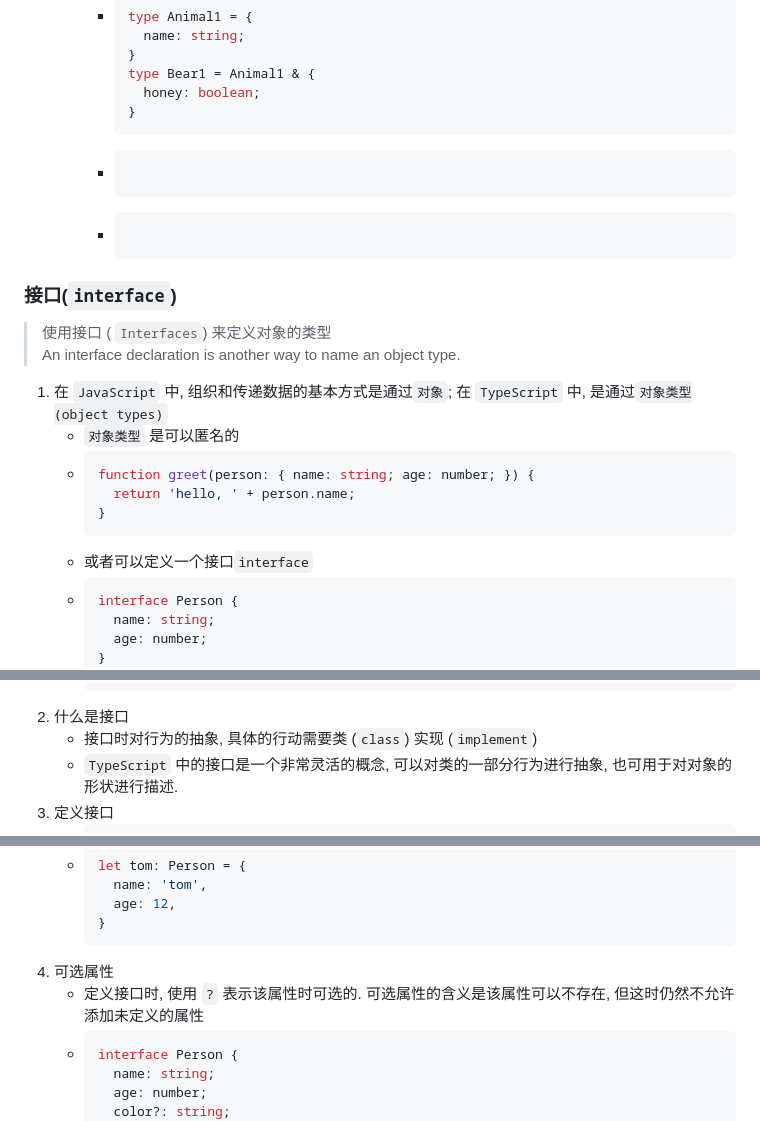
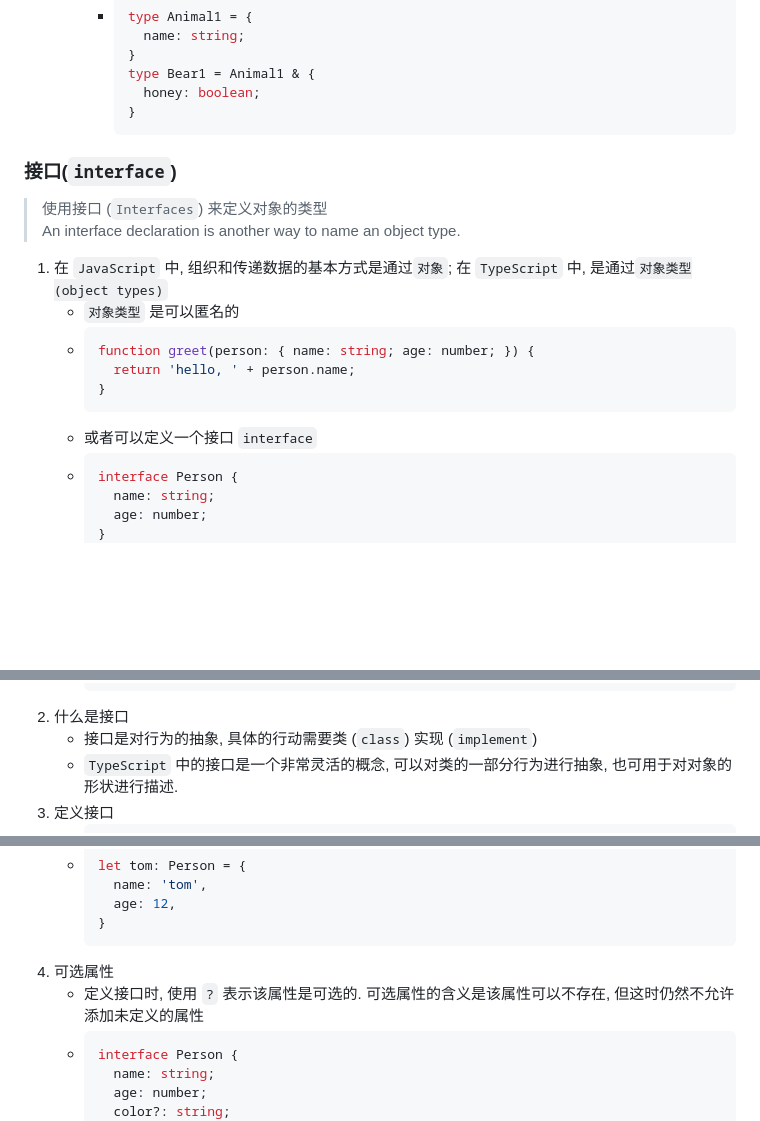
Before and after one commit to wangyuanjian/Levi-frontend-tears, a Markdown page: 03js/ts/01basic.md, 3 parts joined by grey strips. Drawn GitHub-style; blank space fills up the shorter version.

````diff
--- a/03js/ts/01basic.md
+++ b/03js/ts/01basic.md
@@ -229,10 +228,8 @@
         type Bear1 = Animal1 & {
           honey: boolean;
         }
-      - ```typescript
-      - ```typescript
 ### 接口(`interface`)
-> 使用接口 ( `Interfaces`) 来定义对象的类型 \
+> 使用接口 (`Interfaces`) 来定义对象的类型 \
 > An interface declaration is another way to name an object type.
 1. 在 `JavaScript` 中, 组织和传递数据的基本方式是通过`对象`; 在 `TypeScript` 中, 是通过`对象类型(object types)`
     - `对象类型` 是可以匿名的
@@ -240,7 +237,7 @@
       function greet(person: { name: string; age: number; }) {
         return 'hello, ' + person.name;
       }
-    - 或者可以定义一个接口`interface`
+    - 或者可以定义一个接口 `interface`
     - ```typescript
       interface Person {
         name: string;
@@ -259,7 +256,7 @@
         return 'hello, ' + person.name;
       }
 2. 什么是接口
-    - 接口时对行为的抽象, 具体的行动需要类 (`class`) 实现 (`implement`)
+    - 接口是对行为的抽象, 具体的行动需要类 (`class`) 实现 (`implement`)
     - `TypeScript` 中的接口是一个非常灵活的概念, 可以对类的一部分行为进行抽象, 也可用于对对象的形状进行描述.
 3. 定义接口
     - ```typescript
@@ -275,7 +272,7 @@
         age: 12,
       }
 4. 可选属性
-    - 定义接口时, 使用 `?` 表示该属性时可选的. 可选属性的含义是该属性可以不存在, 但这时仍然不允许添加未定义的属性
+    - 定义接口时, 使用 `?` 表示该属性是可选的. 可选属性的含义是该属性可以不存在, 但这时仍然不允许添加未定义的属性
     - ```typescript
       interface Person {
         name: string;
````
Also changed, not shown: other parts of 03js/ts/01basic.md (+61 -68 lines), image/Snipaste_2023-01-30_16-31-11.png (added).
